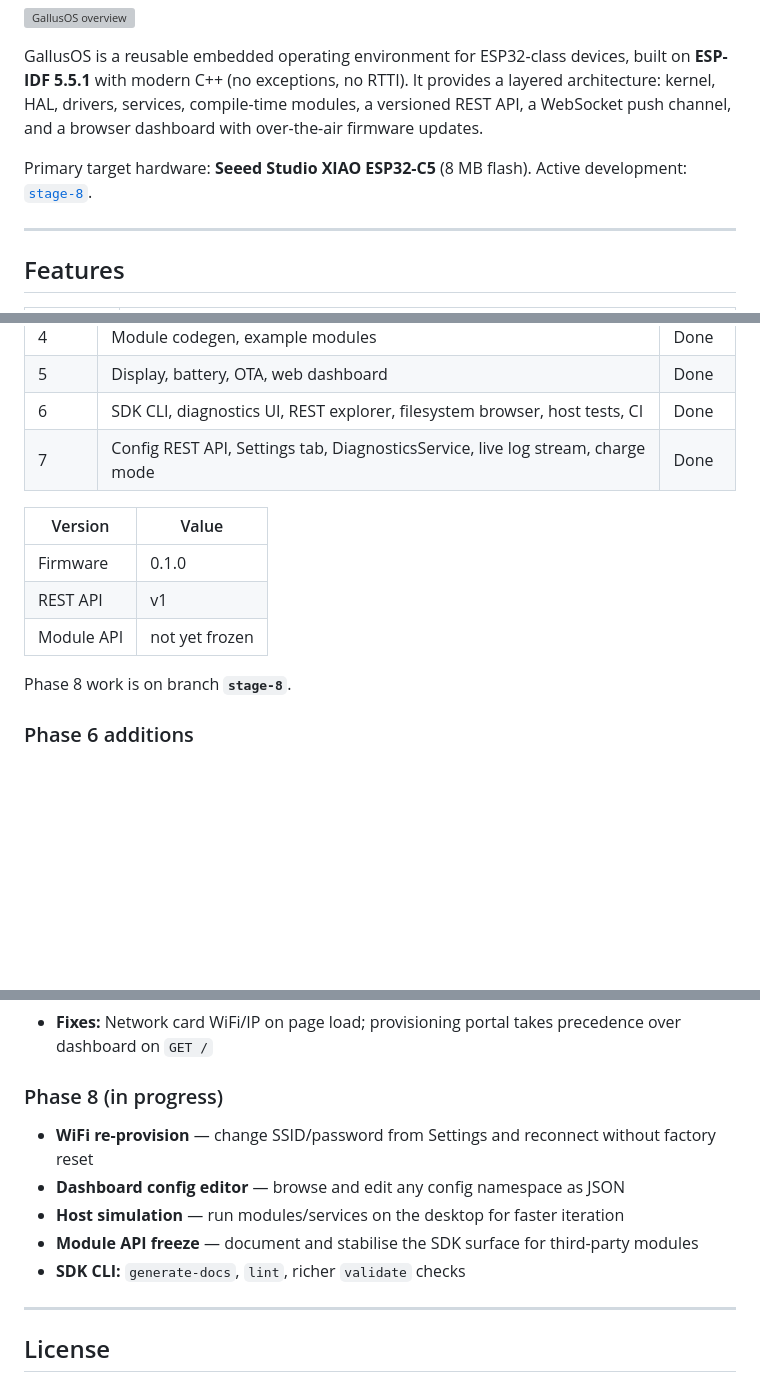
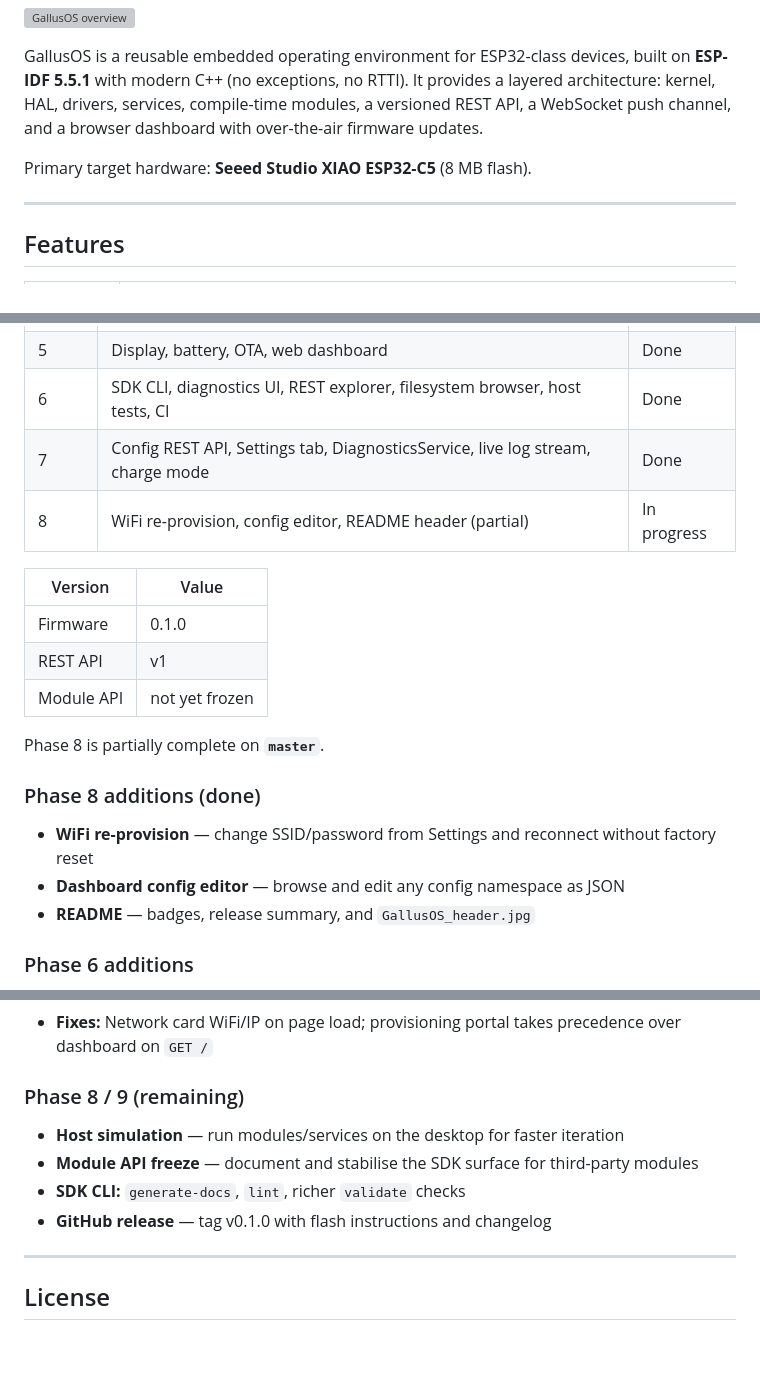
Before and after one commit to stokemctoke/GallusOS, a Markdown page: README.md, 3 parts joined by grey strips. Rendered like a GitHub page; blank space fills up the shorter version; grey boxes are pictures that could not be loaded.

Commit message:
Update README after stage-8 merge and branch deletion.
Mark Phase 8 partial completion on master and list remaining roadmap items.

Co-authored-by: Cursor <cursoragent@cursor.com>

```diff
--- a/README.md
+++ b/README.md
@@ -16,7 +16,6 @@ services, compile-time modules, a versioned REST API, a WebSocket push
 channel, and a browser dashboard with over-the-air firmware updates.
 
 Primary target hardware: **Seeed Studio XIAO ESP32-C5** (8 MB flash).
-Active development: [`stage-8`](https://github.com/stokemctoke/GallusOS/tree/stage-8).
 
 ---
 
@@ -326,6 +325,7 @@ tools/.venv/bin/python tools/gallus_image_gen.py \
 | 5 | Display, battery, OTA, web dashboard | Done |
 | 6 | SDK CLI, diagnostics UI, REST explorer, filesystem browser, host tests, CI | Done |
 | 7 | Config REST API, Settings tab, DiagnosticsService, live log stream, charge mode | Done |
+| 8 | WiFi re-provision, config editor, README header (partial) | In progress |
 
 | Version | Value |
 |---|---|
@@ -333,7 +333,13 @@ tools/.venv/bin/python tools/gallus_image_gen.py \
 | REST API | v1 |
 | Module API | not yet frozen |
 
-Phase 8 work is on branch **`stage-8`**.
+Phase 8 is partially complete on **`master`**.
+
+### Phase 8 additions (done)
+
+- **WiFi re-provision** — change SSID/password from Settings and reconnect without factory reset
+- **Dashboard config editor** — browse and edit any config namespace as JSON
+- **README** — badges, release summary, and `GallusOS_header.jpg`
 
 ### Phase 6 additions
 
@@ -352,13 +358,12 @@ Phase 8 work is on branch **`stage-8`**.
 - **SDK CLI:** `create-service`, `create-driver` scaffolds
 - **Fixes:** Network card WiFi/IP on page load; provisioning portal takes precedence over dashboard on `GET /`
 
-### Phase 8 (in progress)
+### Phase 8 / 9 (remaining)
 
-- **WiFi re-provision** — change SSID/password from Settings and reconnect without factory reset
-- **Dashboard config editor** — browse and edit any config namespace as JSON
 - **Host simulation** — run modules/services on the desktop for faster iteration
 - **Module API freeze** — document and stabilise the SDK surface for third-party modules
 - **SDK CLI:** `generate-docs`, `lint`, richer `validate` checks
+- **GitHub release** — tag v0.1.0 with flash instructions and changelog
 
 ---
 
```
